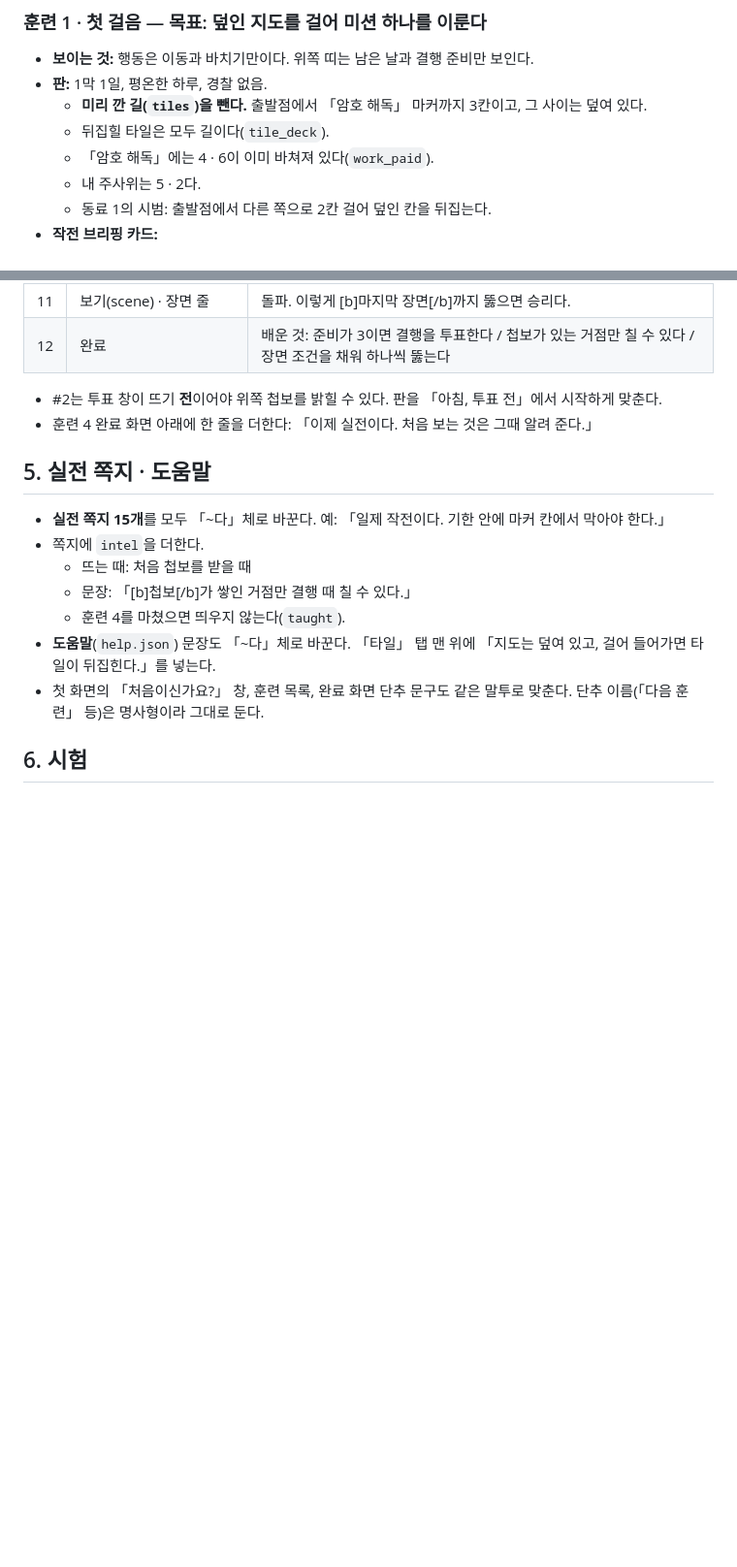
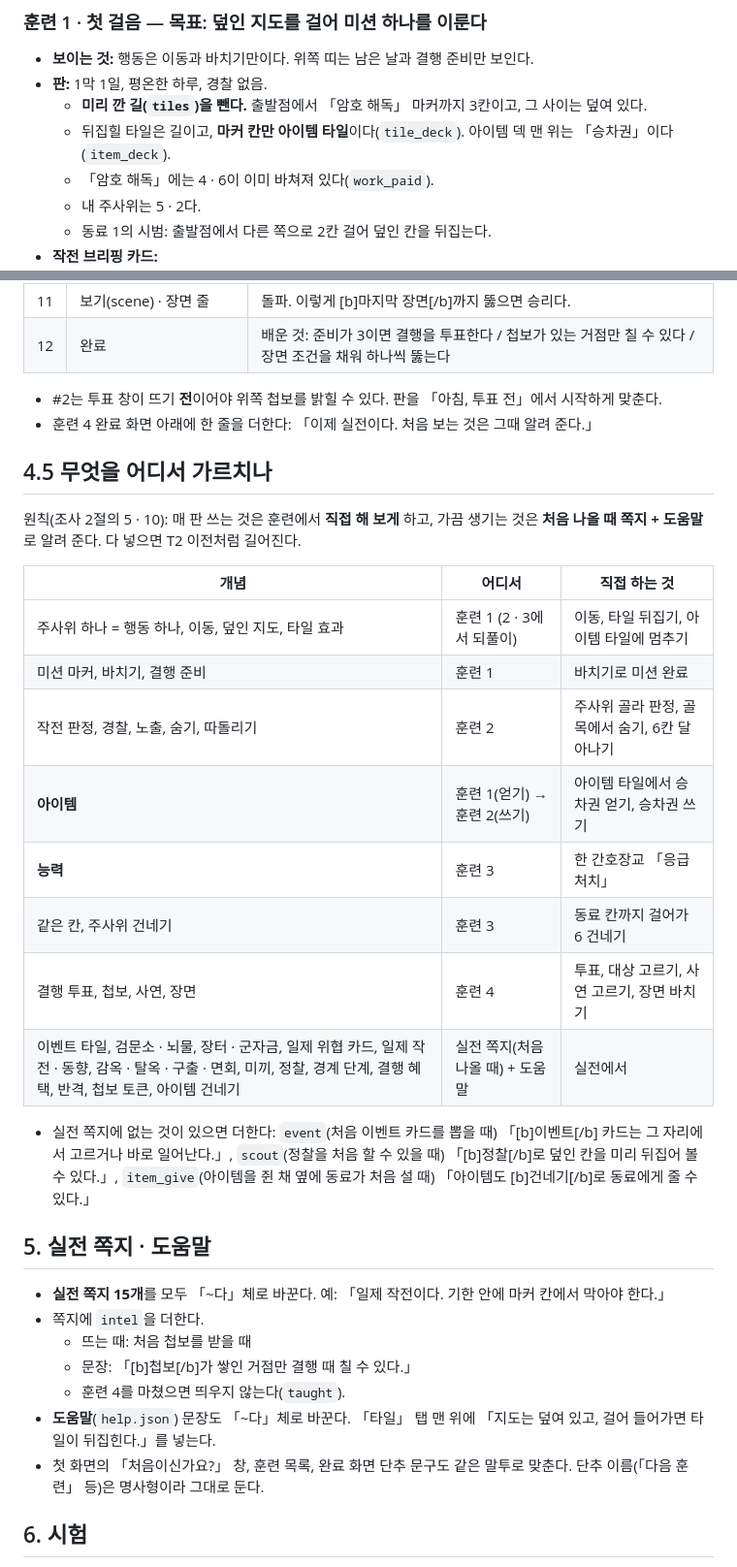
Before and after one commit to yong124/gyeolsa, a Markdown page: v2_구현/지시서/T3_튜토리얼_기초_보강.md, 2 parts joined by grey strips. Shown at 97% size. Rendered like a GitHub page; blank space fills up the shorter version.

```diff
--- a/v2_구현/지시서/T3_튜토리얼_기초_보강.md
+++ b/v2_구현/지시서/T3_튜토리얼_기초_보강.md
@@ -42,7 +45,7 @@
 - **보이는 것:** 행동은 이동과 바치기만이다. 위쪽 띠는 남은 날과 결행 준비만 보인다.
 - **판:** 1막 1일, 평온한 하루, 경찰 없음.
   - **미리 깐 길(`tiles`)을 뺀다.** 출발점에서 「암호 해독」 마커까지 3칸이고, 그 사이는 덮여 있다.
-  - 뒤집힐 타일은 모두 길이다(`tile_deck`).
+  - 뒤집힐 타일은 길이고, **마커 칸만 아이템 타일**이다(`tile_deck`). 아이템 덱 맨 위는 「승차권」이다(`item_deck`).
   - 「암호 해독」에는 4 · 6이 이미 바쳐져 있다(`work_paid`).
   - 내 주사위는 5 · 2다.
   - 동료 1의 시범: 출발점에서 다른 쪽으로 2칸 걸어 덮인 칸을 뒤집는다.
@@ -140,6 +161,22 @@
 - #2는 투표 창이 뜨기 **전**이어야 위쪽 첩보를 밝힐 수 있다. 판을 「아침, 투표 전」에서 시작하게 맞춘다.
 - 훈련 4 완료 화면 아래에 한 줄을 더한다: 「이제 실전이다. 처음 보는 것은 그때 알려 준다.」
 
+## 4.5 무엇을 어디서 가르치나
+원칙(조사 2절의 5 · 10): 매 판 쓰는 것은 훈련에서 **직접 해 보게** 하고, 가끔 생기는 것은 **처음 나올 때 쪽지 + 도움말**로 알려 준다. 다 넣으면 T2 이전처럼 길어진다.
+
+| 개념 | 어디서 | 직접 하는 것 |
+|---|---|---|
+| 주사위 하나 = 행동 하나, 이동, 덮인 지도, 타일 효과 | 훈련 1 (2 · 3에서 되풀이) | 이동, 타일 뒤집기, 아이템 타일에 멈추기 |
+| 미션 마커, 바치기, 결행 준비 | 훈련 1 | 바치기로 미션 완료 |
+| 작전 판정, 경찰, 노출, 숨기, 따돌리기 | 훈련 2 | 주사위 골라 판정, 골목에서 숨기, 6칸 달아나기 |
+| **아이템** | 훈련 1(얻기) → 훈련 2(쓰기) | 아이템 타일에서 승차권 얻기, 승차권 쓰기 |
+| **능력** | 훈련 3 | 한 간호장교 「응급 처치」 |
+| 같은 칸, 주사위 건네기 | 훈련 3 | 동료 칸까지 걸어가 6 건네기 |
+| 결행 투표, 첩보, 사연, 장면 | 훈련 4 | 투표, 대상 고르기, 사연 고르기, 장면 바치기 |
+| 이벤트 타일, 검문소 · 뇌물, 장터 · 군자금, 일제 위협 카드, 일제 작전 · 동향, 감옥 · 탈옥 · 구출 · 면회, 미끼, 정찰, 경계 단계, 결행 혜택, 반격, 첩보 토큰, 아이템 건네기 | 실전 쪽지(처음 나올 때) + 도움말 | 실전에서 |
+
+- 실전 쪽지에 없는 것이 있으면 더한다: `event`(처음 이벤트 카드를 뽑을 때) 「[b]이벤트[/b] 카드는 그 자리에서 고르거나 바로 일어난다.」, `scout`(정찰을 처음 할 수 있을 때) 「[b]정찰[/b]로 덮인 칸을 미리 뒤집어 볼 수 있다.」, `item_give`(아이템을 쥔 채 옆에 동료가 처음 설 때) 「아이템도 [b]건네기[/b]로 동료에게 줄 수 있다.」
+
 ## 5. 실전 쪽지 · 도움말
 - **실전 쪽지 15개**를 모두 「~다」체로 바꾼다. 예: 「일제 작전이다. 기한 안에 마커 칸에서 막아야 한다.」
 - 쪽지에 `intel`을 더한다.
```
Also changed, not shown: other parts of v2_구현/지시서/T3_튜토리얼_기초_보강.md (+49 -24 lines).
